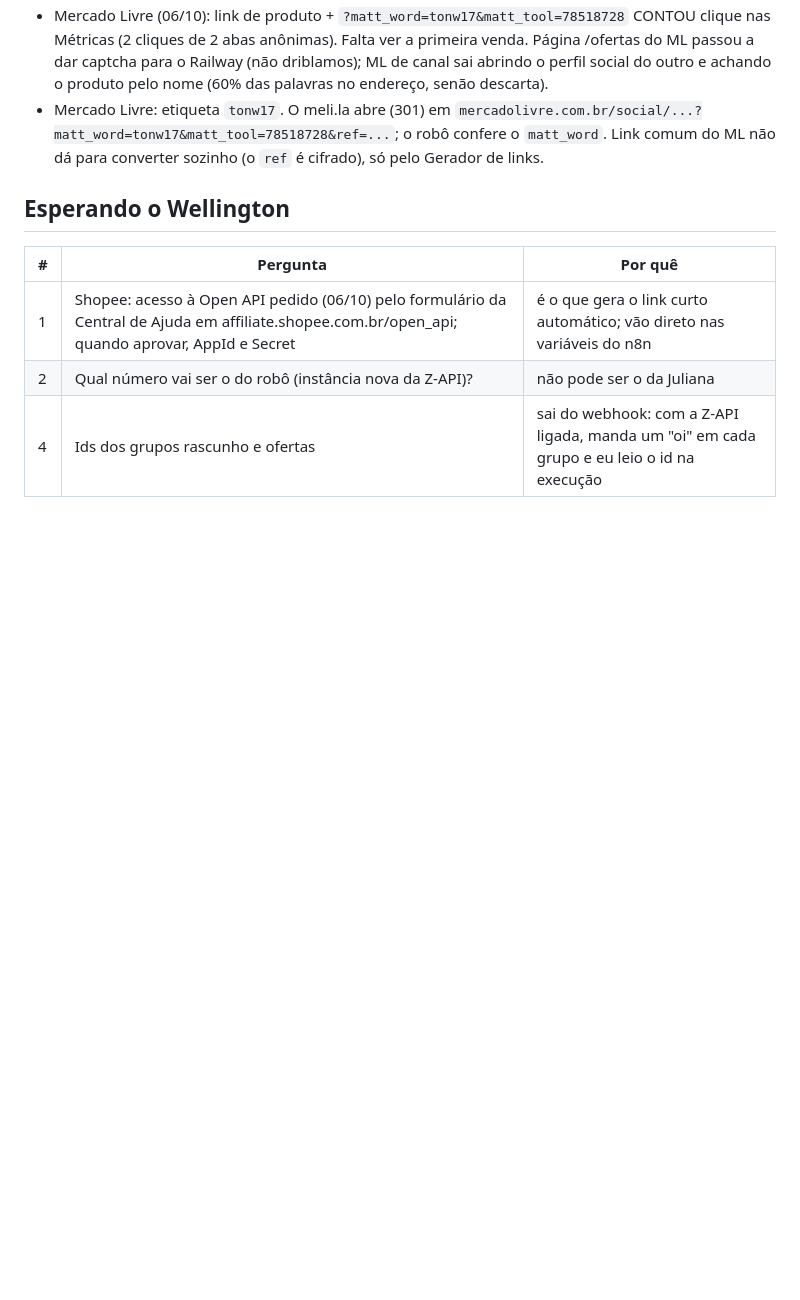
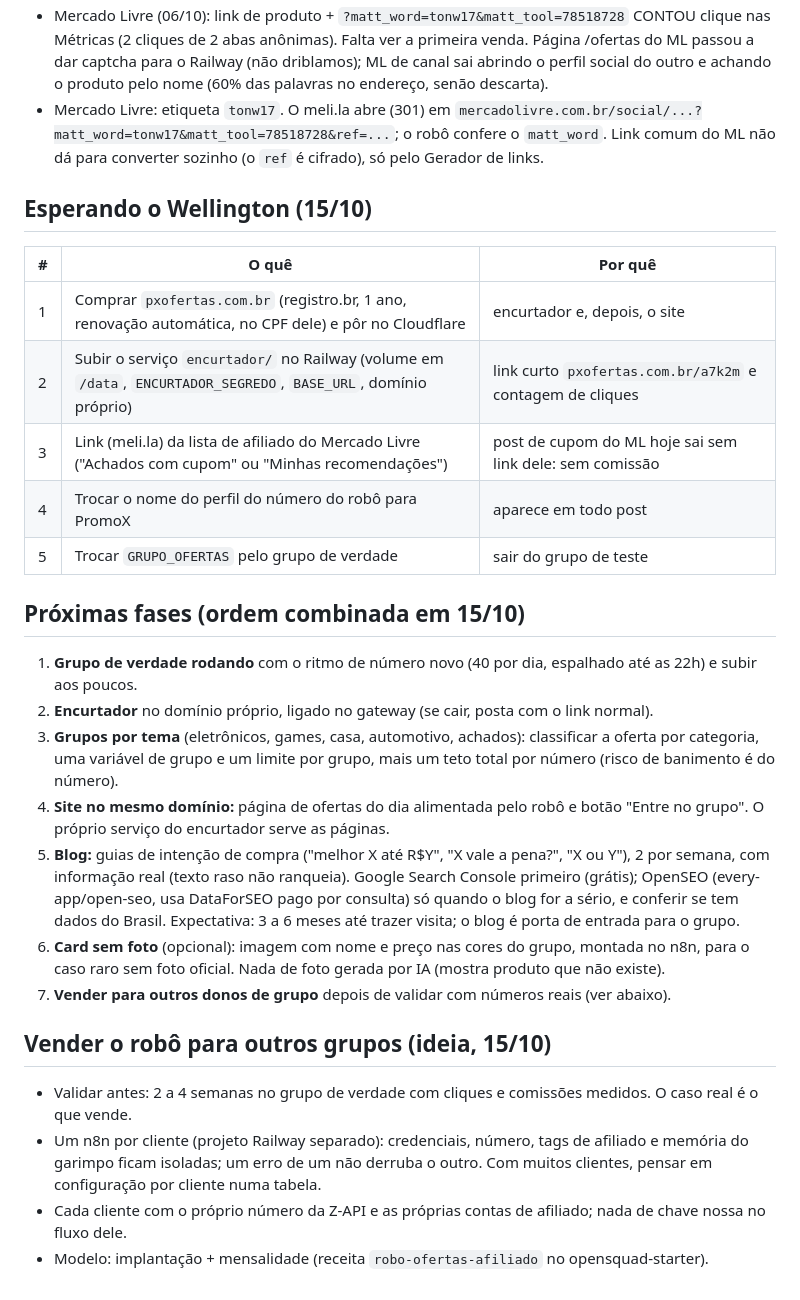
Before and after one commit to KaosTon/LINKSDEAFILIADOS, a Markdown page: PLANEJAMENTO.md, the part around the change. Drawn GitHub-style; blank space fills up the shorter version.

Commit message:
PLANEJAMENTO: pendencias de 15/10, proximas fases (site, blog, grupos por tema) e revenda
Co-Authored-By: Claude Opus 5.5 <noreply@anthropic.com>
Claude-Session: https://claude.ai/code/session_01AzRaioEWVift5RoPR7mM1i

```diff
--- a/PLANEJAMENTO.md
+++ b/PLANEJAMENTO.md
@@ -180,10 +180,29 @@ cadastro no AliExpress Portals e link gerado pela API deles.
   o robô confere o `matt_word`. Link comum do ML não dá para converter
   sozinho (o `ref` é cifrado), só pelo Gerador de links.
 
-## Esperando o Wellington
+## Esperando o Wellington (15/10)
 
-| # | Pergunta | Por quê |
+| # | O quê | Por quê |
 |---|---|---|
-| 1 | Shopee: acesso à Open API pedido (06/10) pelo formulário da Central de Ajuda em affiliate.shopee.com.br/open_api; quando aprovar, AppId e Secret | é o que gera o link curto automático; vão direto nas variáveis do n8n |
-| 2 | Qual número vai ser o do robô (instância nova da Z-API)? | não pode ser o da Juliana |
-| 4 | Ids dos grupos rascunho e ofertas | sai do webhook: com a Z-API ligada, manda um "oi" em cada grupo e eu leio o id na execução |
+| 1 | Comprar `pxofertas.com.br` (registro.br, 1 ano, renovação automática, no CPF dele) e pôr no Cloudflare | encurtador e, depois, o site |
+| 2 | Subir o serviço `encurtador/` no Railway (volume em `/data`, `ENCURTADOR_SEGREDO`, `BASE_URL`, domínio próprio) | link curto `pxofertas.com.br/a7k2m` e contagem de cliques |
+| 3 | Link (meli.la) da lista de afiliado do Mercado Livre ("Achados com cupom" ou "Minhas recomendações") | post de cupom do ML hoje sai sem link dele: sem comissão |
+| 4 | Trocar o nome do perfil do número do robô para PromoX | aparece em todo post |
+| 5 | Trocar `GRUPO_OFERTAS` pelo grupo de verdade | sair do grupo de teste |
+
+## Próximas fases (ordem combinada em 15/10)
+
+1. **Grupo de verdade rodando** com o ritmo de número novo (40 por dia, espalhado até as 22h) e subir aos poucos.
+2. **Encurtador** no domínio próprio, ligado no gateway (se cair, posta com o link normal).
+3. **Grupos por tema** (eletrônicos, games, casa, automotivo, achados): classificar a oferta por categoria, uma variável de grupo e um limite por grupo, mais um teto total por número (risco de banimento é do número).
+4. **Site no mesmo domínio:** página de ofertas do dia alimentada pelo robô e botão "Entre no grupo". O próprio serviço do encurtador serve as páginas.
+5. **Blog:** guias de intenção de compra ("melhor X até R$Y", "X vale a pena?", "X ou Y"), 2 por semana, com informação real (texto raso não ranqueia). Google Search Console primeiro (grátis); OpenSEO (every-app/open-seo, usa DataForSEO pago por consulta) só quando o blog for a sério, e conferir se tem dados do Brasil. Expectativa: 3 a 6 meses até trazer visita; o blog é porta de entrada para o grupo.
+6. **Card sem foto** (opcional): imagem com nome e preço nas cores do grupo, montada no n8n, para o caso raro sem foto oficial. Nada de foto gerada por IA (mostra produto que não existe).
+7. **Vender para outros donos de grupo** depois de validar com números reais (ver abaixo).
+
+## Vender o robô para outros grupos (ideia, 15/10)
+
+- Validar antes: 2 a 4 semanas no grupo de verdade com cliques e comissões medidos. O caso real é o que vende.
+- Um n8n por cliente (projeto Railway separado): credenciais, número, tags de afiliado e memória do garimpo ficam isoladas; um erro de um não derruba o outro. Com muitos clientes, pensar em configuração por cliente numa tabela.
+- Cada cliente com o próprio número da Z-API e as próprias contas de afiliado; nada de chave nossa no fluxo dele.
+- Modelo: implantação + mensalidade (receita `robo-ofertas-afiliado` no opensquad-starter).
```
